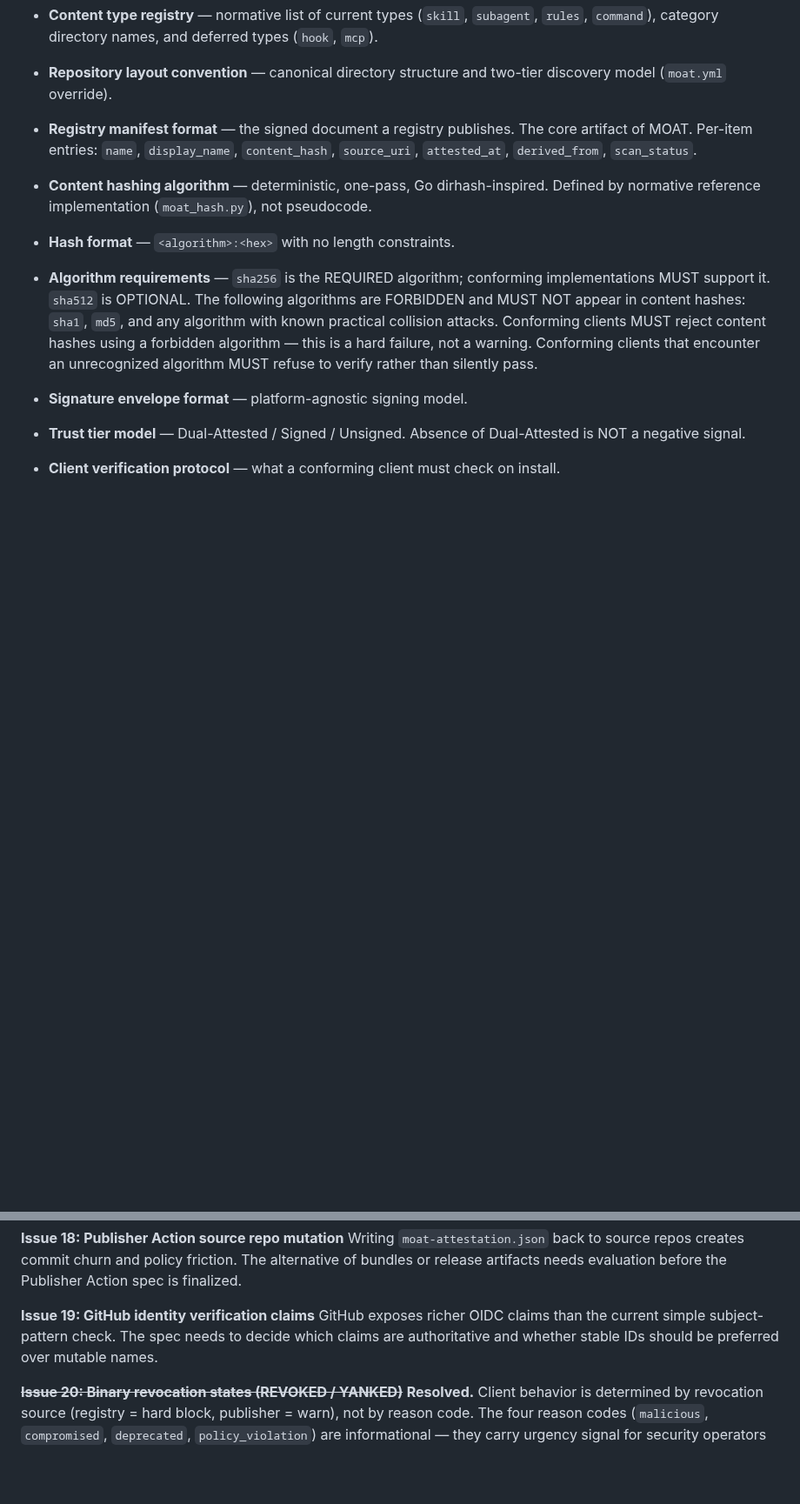
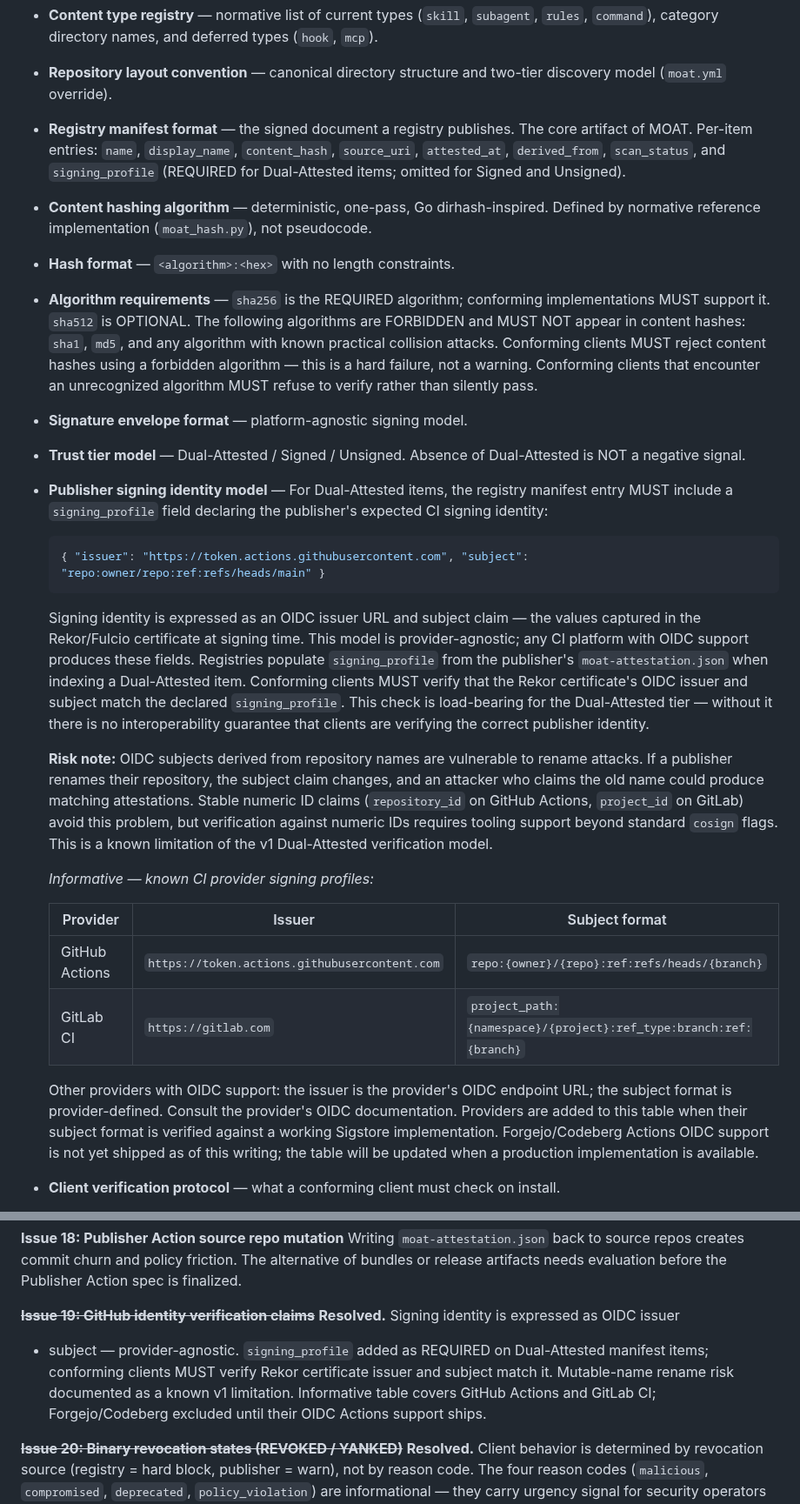
Before and after one commit to OpenScribbler/moat, a Markdown page: docs/moat-revised-outline.md, 2 parts joined by grey strips. Shown at 87% size. Rendered like a GitHub page; blank space fills up the shorter version.

Commit message:
spec: resolve issue 19 — provider-agnostic publisher signing identity model
Added signing_profile as a REQUIRED field on Dual-Attested manifest
items. Schema: { issuer, subject } — the OIDC issuer URL and subject
claim from the Rekor/Fulcio certificate, provider-agnostic. Registries
populate it from moat-attestation.json at indexing time; conforming
clients MUST verify it on Dual-Attested content. This is load-bearing:
without it, no interoperability guarantee exists for publisher identity
verification.

Replaced "SHOULD prefer stable IDs" with an honest risk note: mutable
repository names are vulnerable to rename attacks; stable numeric IDs
(repository_id, project_id) avoid it but standard cosign tooling does
not support numeric-ID verification — a known v1 limitation.

Informative table includes GitHub Actions and GitLab CI (both verified).
Forgejo/Codeberg excluded — Actions OIDC not yet shipped in any release
as of this writing; table will be updated when available.

Co-Authored-By: Claude Sonnet 4.6 <noreply@anthropic.com>

````diff
--- a/docs/moat-revised-outline.md
+++ b/docs/moat-revised-outline.md
@@ -376,7 +376,8 @@ implement exactly these.
   directory names, and deferred types (`hook`, `mcp`).
 - **Repository layout convention** — canonical directory structure and two-tier discovery model (`moat.yml` override).
 - **Registry manifest format** — the signed document a registry publishes. The core artifact of MOAT. Per-item entries:
-  `name`, `display_name`, `content_hash`, `source_uri`, `attested_at`, `derived_from`, `scan_status`.
+  `name`, `display_name`, `content_hash`, `source_uri`, `attested_at`, `derived_from`, `scan_status`, and
+  `signing_profile` (REQUIRED for Dual-Attested items; omitted for Signed and Unsigned).
 - **Content hashing algorithm** — deterministic, one-pass, Go dirhash-inspired. Defined by normative reference
   implementation (`moat_hash.py`), not pseudocode.
 - **Hash format** — `<algorithm>:<hex>` with no length constraints.
@@ -387,6 +388,39 @@ implement exactly these.
   unrecognized algorithm MUST refuse to verify rather than silently pass.
 - **Signature envelope format** — platform-agnostic signing model.
 - **Trust tier model** — Dual-Attested / Signed / Unsigned. Absence of Dual-Attested is NOT a negative signal.
+- **Publisher signing identity model** — For Dual-Attested items, the registry manifest entry MUST include a
+  `signing_profile` field declaring the publisher's expected CI signing identity:
+
+  ```json
+  { "issuer": "https://token.actions.githubusercontent.com", "subject": "repo:owner/repo:ref:refs/heads/main" }
+  ```
+
+  Signing identity is expressed as an OIDC issuer URL and subject claim — the values captured in the
+  Rekor/Fulcio certificate at signing time. This model is provider-agnostic; any CI platform with OIDC support
+  produces these fields. Registries populate `signing_profile` from the publisher's `moat-attestation.json`
+  when indexing a Dual-Attested item. Conforming clients MUST verify that the Rekor certificate's OIDC issuer
+  and subject match the declared `signing_profile`. This check is load-bearing for the Dual-Attested tier —
+  without it there is no interoperability guarantee that clients are verifying the correct publisher identity.
+
+  **Risk note:** OIDC subjects derived from repository names are vulnerable to rename attacks. If a publisher
+  renames their repository, the subject claim changes, and an attacker who claims the old name could produce
+  matching attestations. Stable numeric ID claims (`repository_id` on GitHub Actions, `project_id` on GitLab)
+  avoid this problem, but verification against numeric IDs requires tooling support beyond standard `cosign`
+  flags. This is a known limitation of the v1 Dual-Attested verification model.
+
+  *Informative — known CI provider signing profiles:*
+
+  | Provider | Issuer | Subject format |
+  |----------|--------|----------------|
+  | GitHub Actions | `https://token.actions.githubusercontent.com` | `repo:{owner}/{repo}:ref:refs/heads/{branch}` |
+  | GitLab CI | `https://gitlab.com` | `project_path:{namespace}/{project}:ref_type:branch:ref:{branch}` |
+
+  Other providers with OIDC support: the issuer is the provider's OIDC endpoint URL; the subject format is
+  provider-defined. Consult the provider's OIDC documentation. Providers are added to this table when their
+  subject format is verified against a working Sigstore implementation. Forgejo/Codeberg Actions OIDC support
+  is not yet shipped as of this writing; the table will be updated when a production implementation is
+  available.
+
 - **Client verification protocol** — what a conforming client must check on install.
 - **Revocation mechanism** — `revocations` array in manifest (REQUIRED; empty if none). Each entry MUST include:
   `content_hash`, `reason`, and `details_url` (REQUIRED for registry revocations; OPTIONAL for publisher
@@ -545,9 +579,11 @@ Verification of Signed content depends on Rekor availability." The distinction i
 churn and policy friction. The alternative of bundles or release artifacts needs evaluation before the Publisher Action
 spec is finalized.
 
-**Issue 19: GitHub identity verification claims** GitHub exposes richer OIDC claims than the current simple
-subject-pattern check. The spec needs to decide which claims are authoritative and whether stable IDs should be
-preferred over mutable names.
+~~**Issue 19: GitHub identity verification claims**~~ **Resolved.** Signing identity is expressed as OIDC issuer
++ subject — provider-agnostic. `signing_profile` added as REQUIRED on Dual-Attested manifest items; conforming
+clients MUST verify Rekor certificate issuer and subject match it. Mutable-name rename risk documented as a
+known v1 limitation. Informative table covers GitHub Actions and GitLab CI; Forgejo/Codeberg excluded until
+their OIDC Actions support ships.
 
 ~~**Issue 20: Binary revocation states (REVOKED / YANKED)**~~ **Resolved.** Client behavior is determined by
 revocation source (registry = hard block, publisher = warn), not by reason code. The four reason codes
````
